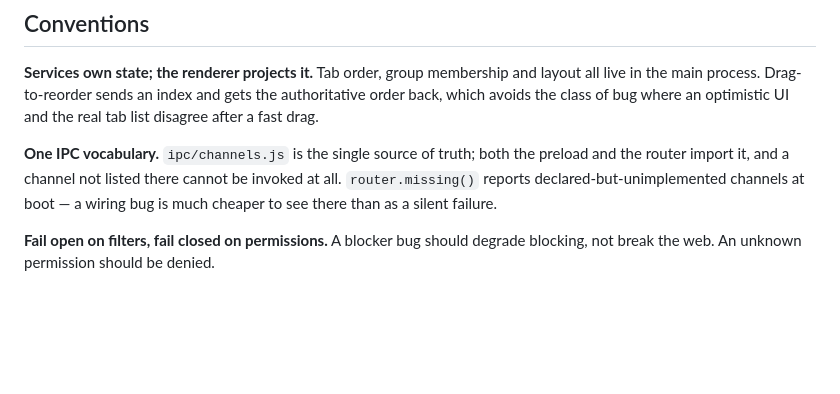
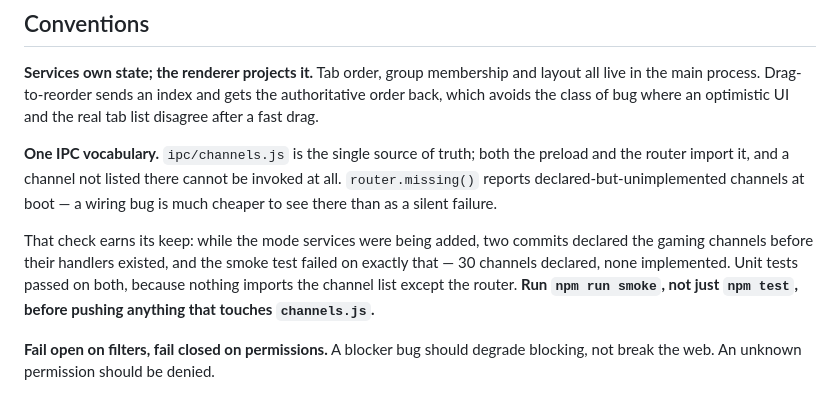
Before and after one commit to purveshnileshbhadale/Shaurya_browser, a Markdown page: docs/ARCHITECTURE.md, the part around the change. GitHub-like rendering; blank space fills up the shorter version.

Commit message:
Record why the smoke test must run before pushing channel changes
Two commits during the mode work declared the gaming IPC channels before
their handlers existed. Unit tests passed on both — nothing imports the
channel list except the router — and the smoke test caught it, reporting 30
declared-but-unimplemented channels. That is router.missing() doing exactly
its job, so the note goes next to the convention it enforces rather than
into a changelog nobody reads twice.

Co-Authored-By: Claude <noreply@anthropic.com>
Claude-Session: https://claude.ai/code/session_016vzoJV6RzJkfnk8mtkReVU

```diff
--- a/docs/ARCHITECTURE.md
+++ b/docs/ARCHITECTURE.md
@@ -238,6 +238,13 @@ the preload and the router import it, and a channel not listed there cannot be
 invoked at all. `router.missing()` reports declared-but-unimplemented channels at
 boot — a wiring bug is much cheaper to see there than as a silent failure.
 
+That check earns its keep: while the mode services were being added, two
+commits declared the gaming channels before their handlers existed, and the
+smoke test failed on exactly that — 30 channels declared, none implemented.
+Unit tests passed on both, because nothing imports the channel list except
+the router. **Run `npm run smoke`, not just `npm test`, before pushing
+anything that touches `channels.js`.**
+
 **Fail open on filters, fail closed on permissions.** A blocker bug should
 degrade blocking, not break the web. An unknown permission should be denied.
 
```
